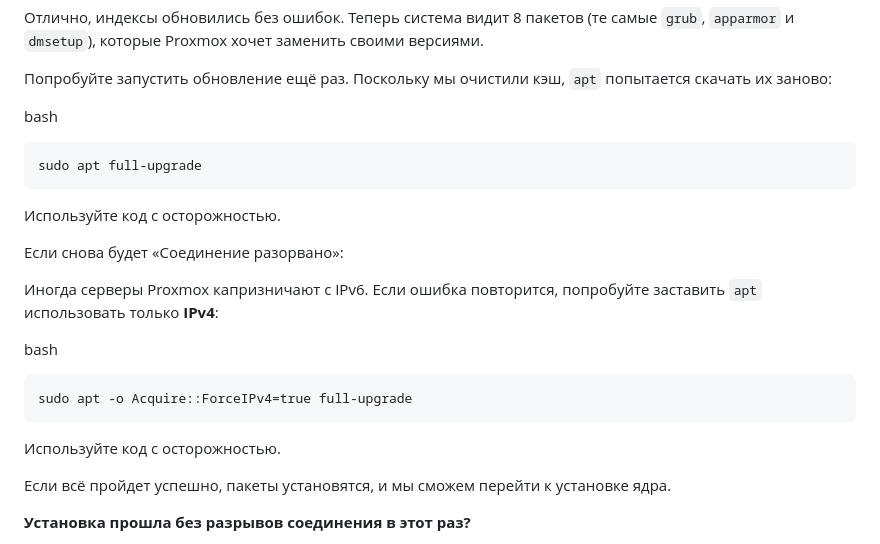
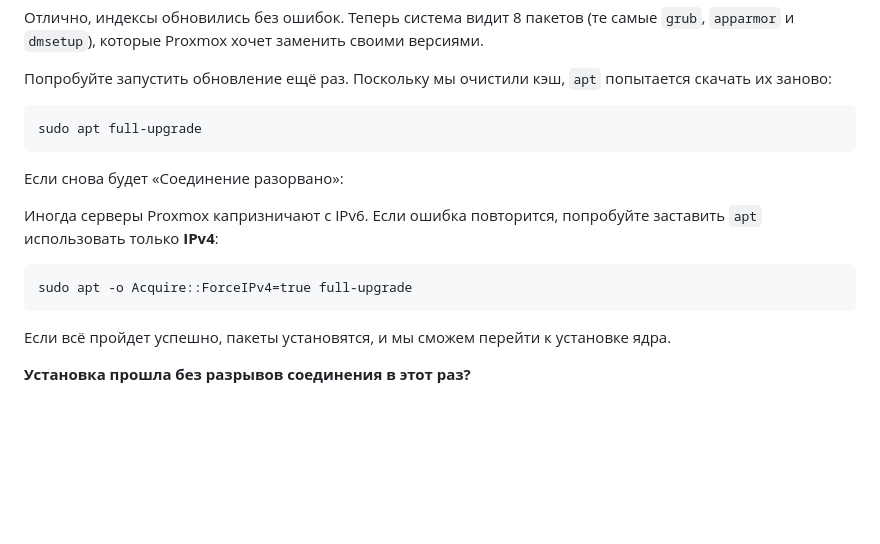
Before and after one commit to yuratokazin/yuratokazin.github.io, a Markdown page: proxmox/README.md, the part around one of its changes. GitHub-like rendering; blank space fills up the shorter version.

````diff
--- a/proxmox/README.md
+++ b/proxmox/README.md
@@ -576,25 +562,17 @@ user@debian:~$ sudo apt clean sudo apt update [sudo] пароль для user:
 
 Попробуйте запустить обновление ещё раз. Поскольку мы очистили кэш, `apt` попытается скачать их заново:
 
-bash
-
 ```
 sudo apt full-upgrade
 ```
-
-Используйте код с осторожностью.
 
 Если снова будет «Соединение разорвано»:
 
 Иногда серверы Proxmox капризничают с IPv6. Если ошибка повторится, попробуйте заставить `apt` использовать только **IPv4**:
 
-bash
-
 ```
 sudo apt -o Acquire::ForceIPv4=true full-upgrade
 ```
-
-Используйте код с осторожностью.
 
 Если всё пройдет успешно, пакеты установятся, и мы сможем перейти к установке ядра.
 
````
Also changed, not shown: other parts of proxmox/README.md (+18 -14 lines).
